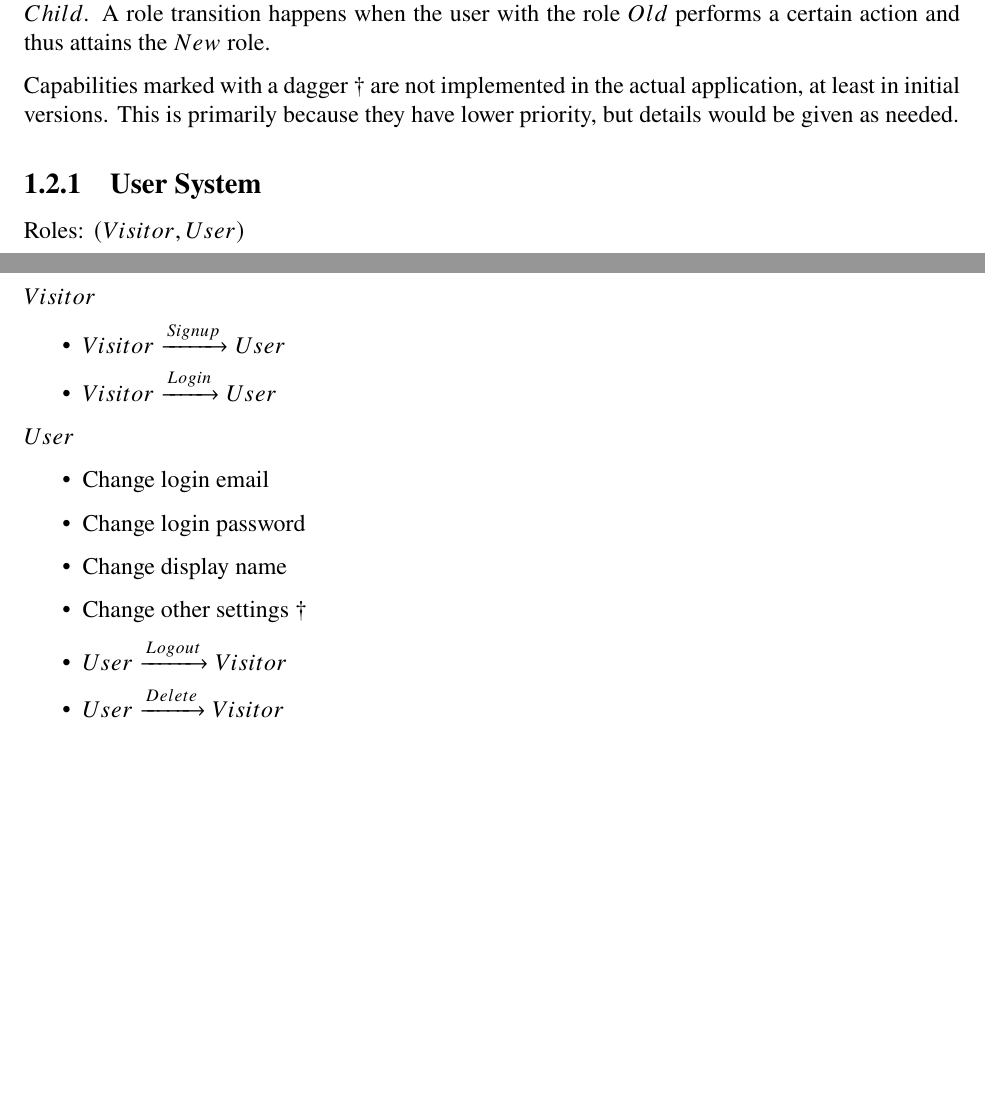
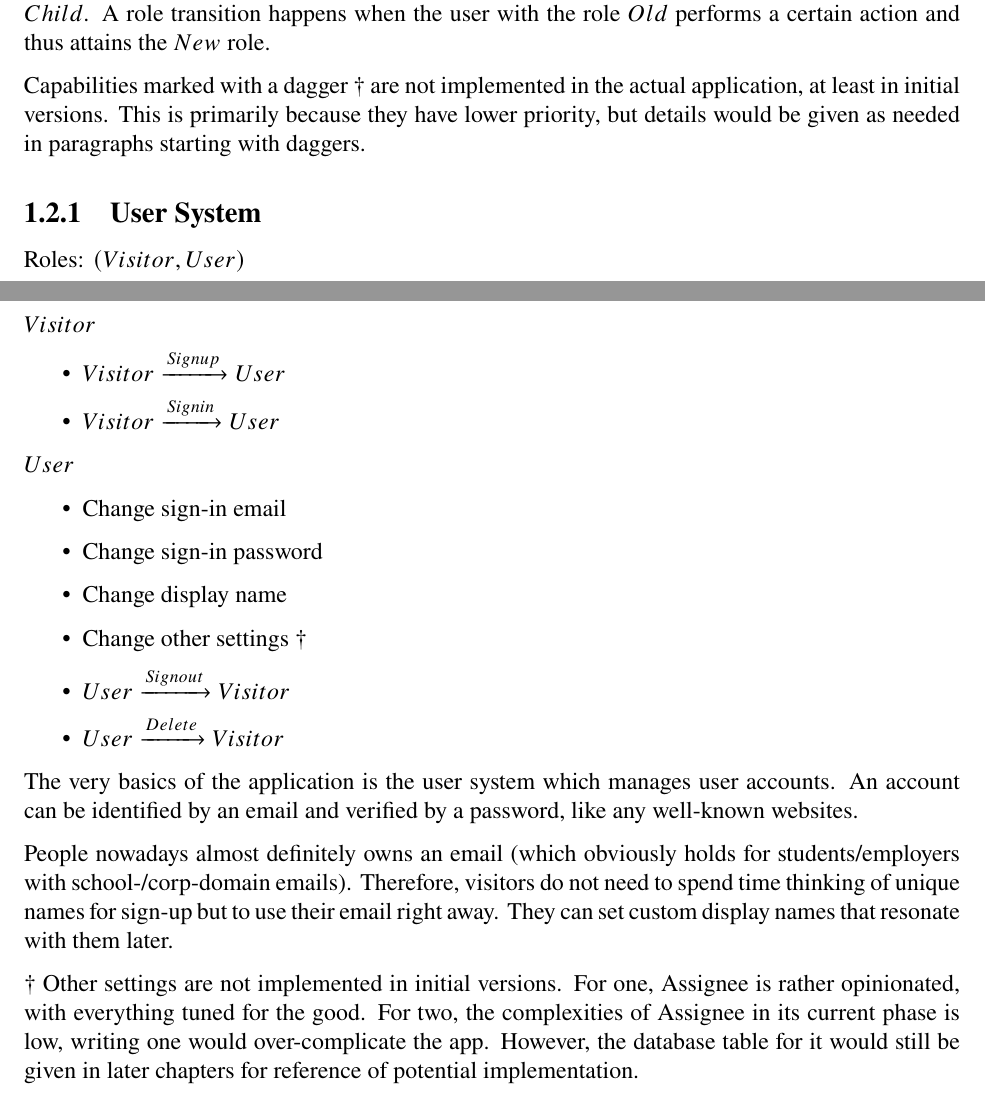
Before and after one commit to wavim/assignee, a LaTeX document (report/src/main.tex, which reads report/src/chapters/overview.tex): two parts of pages 3 and 4 of 4, joined at a grey line, cut so that both start at the same text, the shorter picture padded with empty space. Compiled offline with pdfLaTeX.

Commit message:
R: user system descriptions

```diff
--- a/report/src/chapters/overview.tex
+++ b/report/src/chapters/overview.tex
@@ -32,7 +32,8 @@ $Old$ performs a certain action and thus attains the $New$ role.
 
 Capabilities marked with a dagger \textdagger{} are not implemented in the
 actual application, at least in initial versions. This is primarily because they
-have lower priority, but details would be given as needed.
+have lower priority, but details would be given as needed in paragraphs starting
+with daggers.
 
 \subsection{User System}
 \label{overview.capab.user}
@@ -42,25 +43,47 @@ Roles: $(Visitor, User)$
 \begin{samepage}
 	$Visitor$
 	\begin{itemize}
-		\item $Visitor \xrightarrow{Signup}User$
+		\item $Visitor\xrightarrow{Signup}User$
 
-		\item $Visitor \xrightarrow{Login}User$
+		\item $Visitor\xrightarrow{Signin}User$
 	\end{itemize}
 \end{samepage}
 
 \begin{samepage}
 	$User$
 	\begin{itemize}
-		\item Change login email
+		\item Change sign-in email
 
-		\item Change login password
+		\item Change sign-in password
 
 		\item Change display name
 
-		\item Change other settings \textdagger
+		\item Change other settings \textdagger{}
 
-		\item $User \xrightarrow{Logout}Visitor$
+		\item $User\xrightarrow{Signout}Visitor$
 
-		\item $User \xrightarrow{Delete}Visitor$
+		\item $User\xrightarrow{Delete}Visitor$
 	\end{itemize}
 \end{samepage}
+
+The very basics of the application is the user system which manages user
+accounts. An account can be identified by an email and verified by a password,
+like any well-known websites.
+
+People nowadays almost definitely owns an email (which obviously holds for students/employers
+with school-/corp-domain emails). Therefore, visitors do not need to spend time thinking
+of unique names for sign-up but to use their email right away. They can set
+custom display names that resonate with them later.
+
+\textdagger{} Other settings are not implemented in initial versions. For one, Assignee
+is rather opinionated, with everything tuned for the good. For two, the
+complexities of Assignee in its current phase is low, writing one would over-complicate
+the app. However, the database table for it would still be given in later chapters
+for reference of potential implementation.
+
+%MO TODO move to other chapters/sections, doesnt fit here
+% \textdagger{} Albeit using password solely can harm security, email 2FA is abandoned
+% so that reviewers can run the app without access to email API keys, which would
+% otherwise pose security threats. The database table for it would still be included
+% in later chapters for reference, having simple implementations available for
+% actual deployments.
```
Also changed, not shown: report/src/chapters/overview.tex (4 more changed lines).
